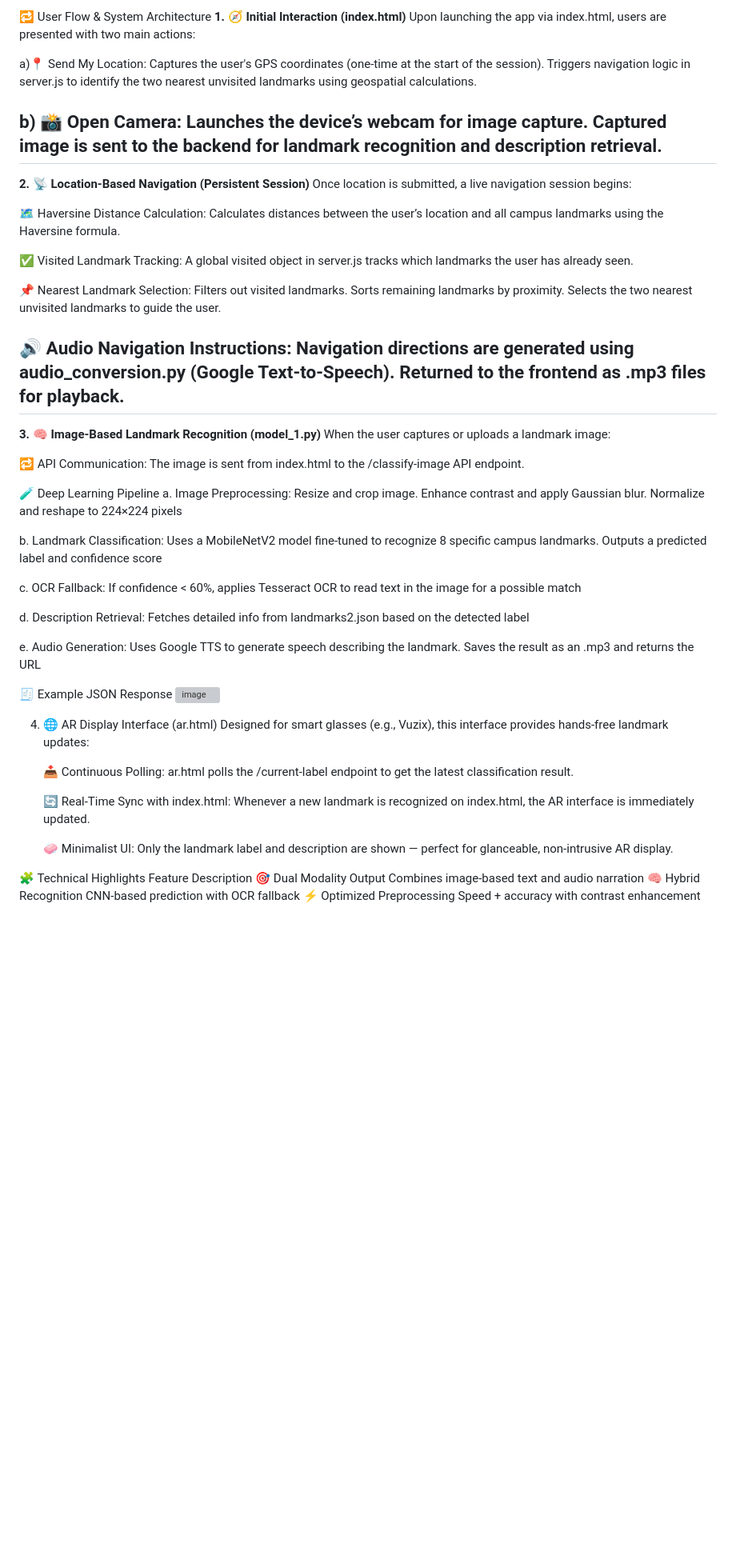
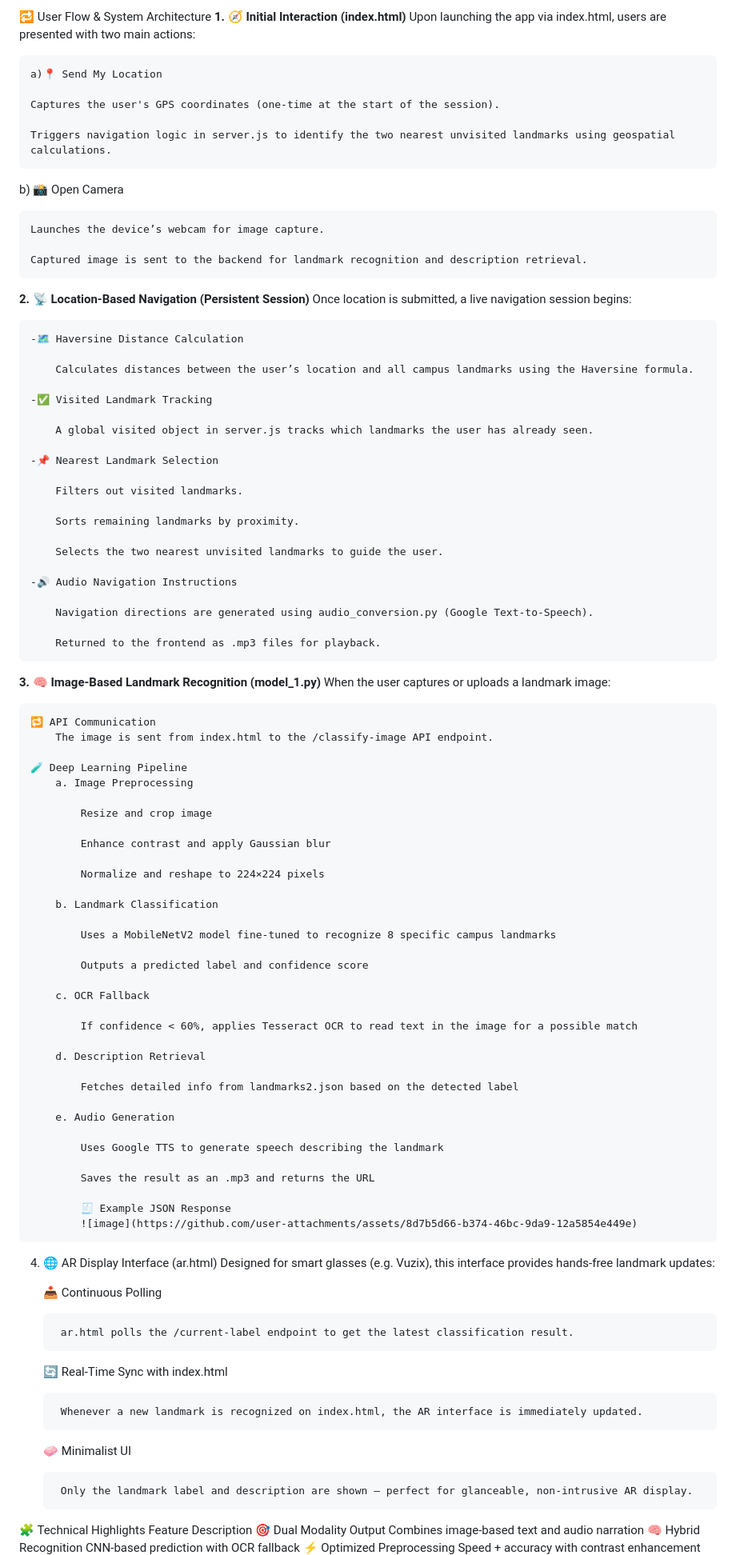
Before and after one commit to AryaBhiwapurkar/Campus-Navigator, a Markdown page: README.md, the part around one of its changes. Shown at 80% size. Drawn GitHub-style; blank space fills up the shorter version; grey boxes are pictures that could not be loaded.

Commit message:
Update README.md
restoring purana wala

```diff
--- a/README.md
+++ b/README.md
@@ -5,40 +5,81 @@ Campus Navigator is a real-time landmark recognition and navigation system for c
 **1. 🧭 Initial Interaction (index.html)**
     Upon launching the app via index.html, users are presented with two main actions:
 
-a)📍 Send My Location: Captures the user's GPS coordinates (one-time at the start of the session). Triggers navigation logic in server.js to identify the two nearest unvisited landmarks using geospatial calculations.
+    a)📍 Send My Location
 
-b) 📸 Open Camera: Launches the device’s webcam for image capture. Captured image is sent to the backend for landmark recognition and description retrieval.
----------------------------------------------------------------------------------------
+    Captures the user's GPS coordinates (one-time at the start of the session).
+
+    Triggers navigation logic in server.js to identify the two nearest unvisited landmarks using geospatial calculations.
+
+b) 📸 Open Camera
+
+    Launches the device’s webcam for image capture.
+
+    Captured image is sent to the backend for landmark recognition and description retrieval.
+
 **2. 📡 Location-Based Navigation (Persistent Session)**
 Once location is submitted, a live navigation session begins:
 
-🗺 Haversine Distance Calculation: Calculates distances between the user’s location and all campus landmarks using the Haversine formula.
+    -🗺 Haversine Distance Calculation
 
-✅ Visited Landmark Tracking: A global visited object in server.js tracks which landmarks the user has already seen.
+        Calculates distances between the user’s location and all campus landmarks using the Haversine formula.
 
-📌 Nearest Landmark Selection: Filters out visited landmarks. Sorts remaining landmarks by proximity. Selects the two nearest unvisited landmarks to guide the user.
+    -✅ Visited Landmark Tracking
 
-🔊 Audio Navigation Instructions: Navigation directions are generated using audio_conversion.py (Google Text-to-Speech). Returned to the frontend as .mp3 files for playback.
----------------------------------------------------------------------------------------
+        A global visited object in server.js tracks which landmarks the user has already seen.
+
+    -📌 Nearest Landmark Selection
+
+        Filters out visited landmarks.
+
+        Sorts remaining landmarks by proximity.
+
+        Selects the two nearest unvisited landmarks to guide the user.
+
+    -🔊 Audio Navigation Instructions
+
+        Navigation directions are generated using audio_conversion.py (Google Text-to-Speech).
+
+        Returned to the frontend as .mp3 files for playback.
+
 
 **3. 🧠 Image-Based Landmark Recognition (model_1.py)**
 When the user captures or uploads a landmark image:
 
-🔁 API Communication: The image is sent from index.html to the /classify-image API endpoint.
+    🔁 API Communication
+        The image is sent from index.html to the /classify-image API endpoint.
 
-🧪 Deep Learning Pipeline
-a. Image Preprocessing: Resize and crop image. Enhance contrast and apply Gaussian blur. Normalize and reshape to 224×224 pixels
+    🧪 Deep Learning Pipeline
+        a. Image Preprocessing
 
-b. Landmark Classification: Uses a MobileNetV2 model fine-tuned to recognize 8 specific campus landmarks. Outputs a predicted label and confidence score
+            Resize and crop image
 
-c. OCR Fallback: If confidence < 60%, applies Tesseract OCR to read text in the image for a possible match
+            Enhance contrast and apply Gaussian blur
 
-d. Description Retrieval: Fetches detailed info from landmarks2.json based on the detected label
+            Normalize and reshape to 224×224 pixels
 
-e. Audio Generation: Uses Google TTS to generate speech describing the landmark. Saves the result as an .mp3 and returns the URL
+        b. Landmark Classification
 
-🧾 Example JSON Response
-![image](https://github.com/user-attachments/assets/8d7b5d66-b374-46bc-9da9-12a5854e449e)
+            Uses a MobileNetV2 model fine-tuned to recognize 8 specific campus landmarks
+
+            Outputs a predicted label and confidence score
+
+        c. OCR Fallback
+
+            If confidence < 60%, applies Tesseract OCR to read text in the image for a possible match
+
+        d. Description Retrieval
+
+            Fetches detailed info from landmarks2.json based on the detected label
+
+        e. Audio Generation
+
+            Uses Google TTS to generate speech describing the landmark
+
+            Saves the result as an .mp3 and returns the URL
+
+            🧾 Example JSON Response
+            ![image](https://github.com/user-attachments/assets/8d7b5d66-b374-46bc-9da9-12a5854e449e)
 
 
 
@@ -49,18 +90,24 @@ e. Audio Generation: Uses Google TTS to generate speech describing the landmark.
 
 
 4. 🌐 AR Display Interface (ar.html)
-Designed for smart glasses (e.g., Vuzix), this interface provides hands-free landmark updates:
+Designed for smart glasses (e.g. Vuzix), this interface provides hands-free landmark updates:
 
-    📥 Continuous Polling:  ar.html polls the /current-label endpoint to get the latest classification result.
+    📥 Continuous Polling
 
-    🔄 Real-Time Sync with index.html: Whenever a new landmark is recognized on index.html, the AR interface is immediately updated.
+        ar.html polls the /current-label endpoint to get the latest classification result.
 
-    🧼 Minimalist UI: Only the landmark label and description are shown — perfect for glanceable, non-intrusive AR display.
+    🔄 Real-Time Sync with index.html
+
+        Whenever a new landmark is recognized on index.html, the AR interface is immediately updated.
+
+    🧼 Minimalist UI
+
+        Only the landmark label and description are shown — perfect for glanceable, non-intrusive AR display.
 
 
 
 🧩 Technical Highlights
 Feature	Description
-    🎯 Dual Modality Output Combines image-based text and audio narration
-    🧠 Hybrid Recognition CNN-based prediction with OCR fallback
+    🎯 Dual Modality Output	Combines image-based text and audio narration
+    🧠 Hybrid Recognition	CNN-based prediction with OCR fallback
     ⚡ Optimized Preprocessing	Speed + accuracy with contrast enhancement and resizing
```
Also changed, not shown: other parts of README.md (+3 -3 lines).
